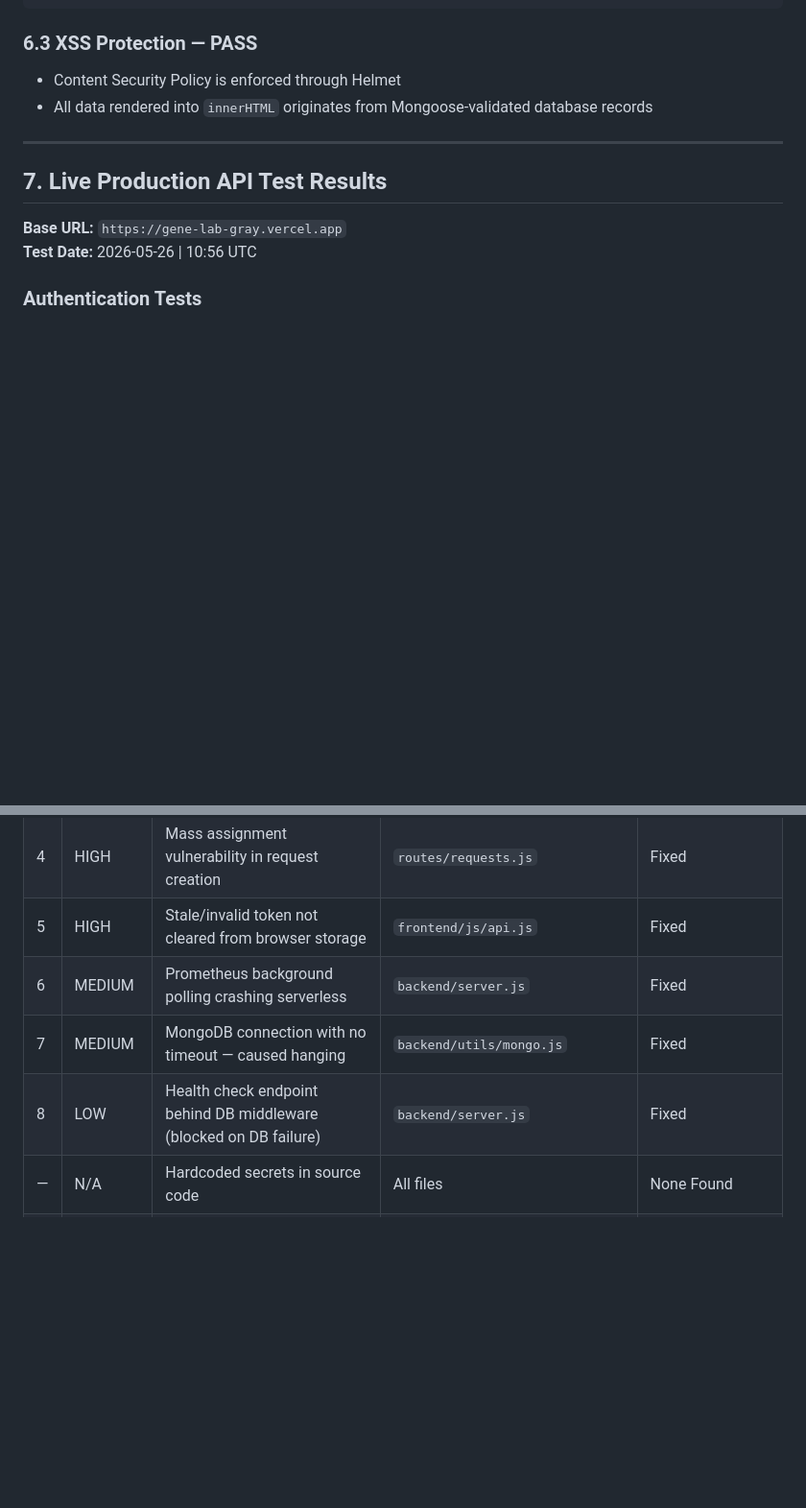
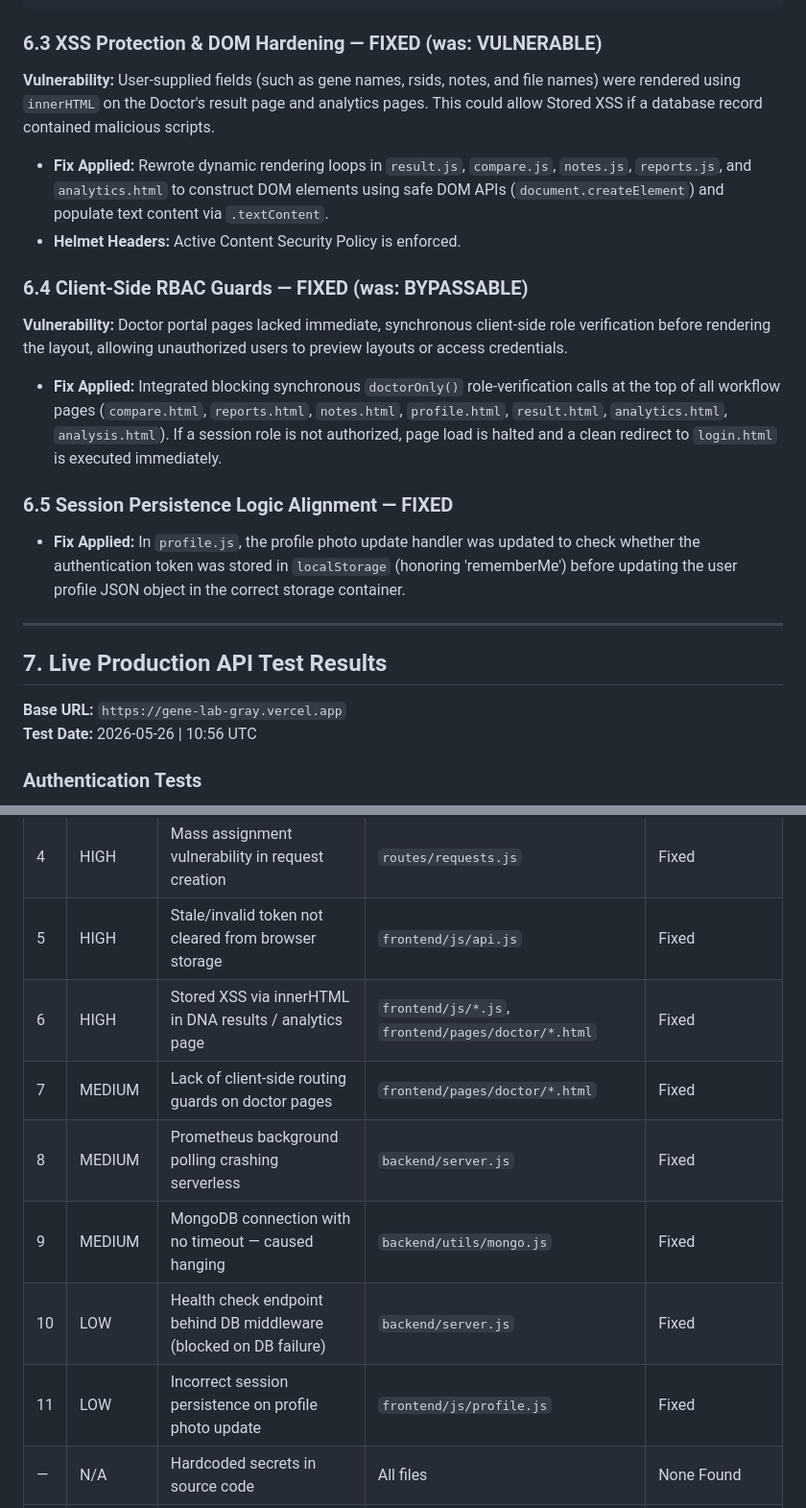
Before and after one commit to Ti838/GENE-LAB, a Markdown page: SECURITY_AUDIT_REPORT.md, 2 parts joined by grey strips. Shown at 96% size. GitHub-like rendering; blank space fills up the shorter version.

Commit message:
docs: Update security audit report and codebase mismatch notes to align with recent hardening fixes

````diff
--- a/SECURITY_AUDIT_REPORT.md
+++ b/SECURITY_AUDIT_REPORT.md
@@ -297,10 +297,22 @@ if (response.status === 401) {
 }
 ```
 
-### 6.3 XSS Protection — PASS
+### 6.3 XSS Protection & DOM Hardening — FIXED (was: VULNERABLE)
 
-- Content Security Policy is enforced through Helmet
-- All data rendered into `innerHTML` originates from Mongoose-validated database records
+**Vulnerability:** User-supplied fields (such as gene names, rsids, notes, and file names) were rendered using `innerHTML` on the Doctor's result page and analytics pages. This could allow Stored XSS if a database record contained malicious scripts.
+
+- **Fix Applied:** Rewrote dynamic rendering loops in `result.js`, `compare.js`, `notes.js`, `reports.js`, and `analytics.html` to construct DOM elements using safe DOM APIs (`document.createElement`) and populate text content via `.textContent`.
+- **Helmet Headers:** Active Content Security Policy is enforced.
+
+### 6.4 Client-Side RBAC Guards — FIXED (was: BYPASSABLE)
+
+**Vulnerability:** Doctor portal pages lacked immediate, synchronous client-side role verification before rendering the layout, allowing unauthorized users to preview layouts or access credentials.
+
+- **Fix Applied:** Integrated blocking synchronous `doctorOnly()` role-verification calls at the top of all workflow pages (`compare.html`, `reports.html`, `notes.html`, `profile.html`, `result.html`, `analytics.html`, `analysis.html`). If a session role is not authorized, page load is halted and a clean redirect to `login.html` is executed immediately.
+
+### 6.5 Session Persistence Logic Alignment — FIXED
+
+- **Fix Applied:** In `profile.js`, the profile photo update handler was updated to check whether the authentication token was stored in `localStorage` (honoring 'rememberMe') before updating the user profile JSON object in the correct storage container.
 
 ---
 
@@ -356,9 +368,12 @@ if (response.status === 401) {
 | 3 | HIGH | ReDoS via unsanitized user input in regex | `routes/admin.js`, `routes/requests.js` | Fixed |
 | 4 | HIGH | Mass assignment vulnerability in request creation | `routes/requests.js` | Fixed |
 | 5 | HIGH | Stale/invalid token not cleared from browser storage | `frontend/js/api.js` | Fixed |
-| 6 | MEDIUM | Prometheus background polling crashing serverless | `backend/server.js` | Fixed |
-| 7 | MEDIUM | MongoDB connection with no timeout — caused hanging | `backend/utils/mongo.js` | Fixed |
-| 8 | LOW | Health check endpoint behind DB middleware (blocked on DB failure) | `backend/server.js` | Fixed |
+| 6 | HIGH | Stored XSS via innerHTML in DNA results / analytics page | `frontend/js/*.js`, `frontend/pages/doctor/*.html` | Fixed |
+| 7 | MEDIUM | Lack of client-side routing guards on doctor pages | `frontend/pages/doctor/*.html` | Fixed |
+| 8 | MEDIUM | Prometheus background polling crashing serverless | `backend/server.js` | Fixed |
+| 9 | MEDIUM | MongoDB connection with no timeout — caused hanging | `backend/utils/mongo.js` | Fixed |
+| 10| LOW | Health check endpoint behind DB middleware (blocked on DB failure) | `backend/server.js` | Fixed |
+| 11| LOW | Incorrect session persistence on profile photo update | `frontend/js/profile.js` | Fixed |
 | — | N/A | Hardcoded secrets in source code | All files | None Found |
 | — | N/A | SQL / NoSQL injection | All routes | Not Applicable (Mongoose ODM) |
 
````
Also changed, not shown: EVERY_CODE_FILE_EXPLANATION.md (+2 -2 lines).
